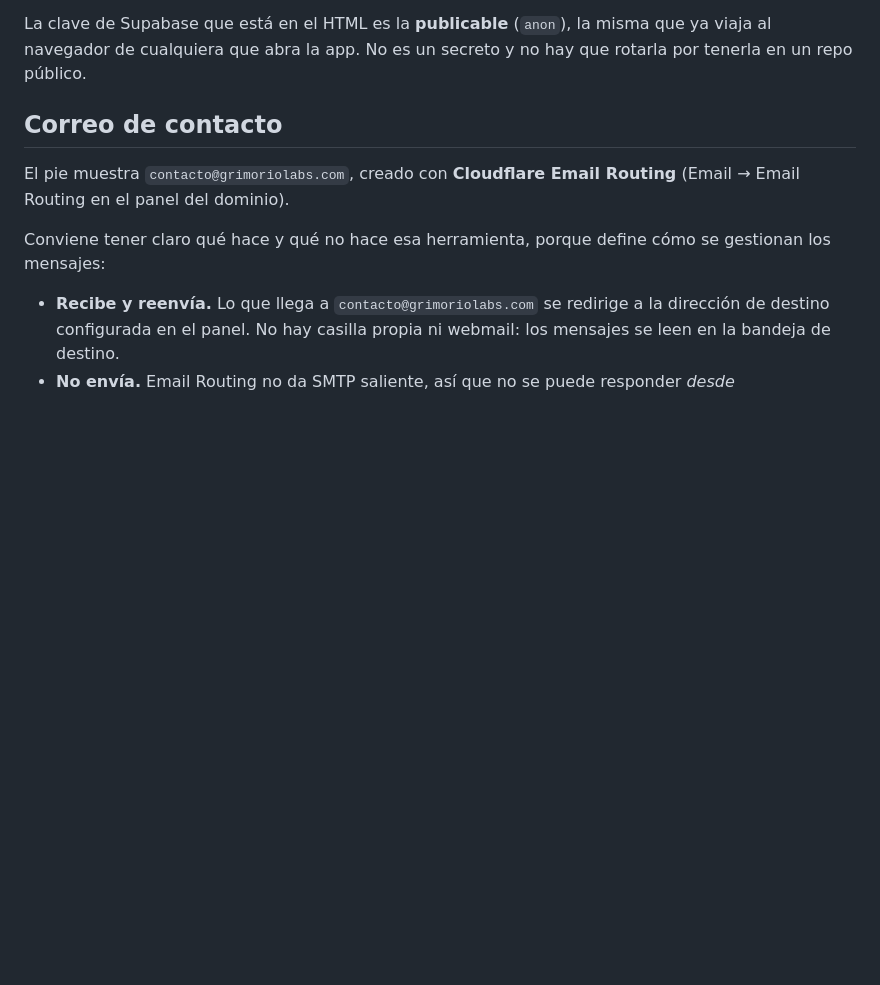
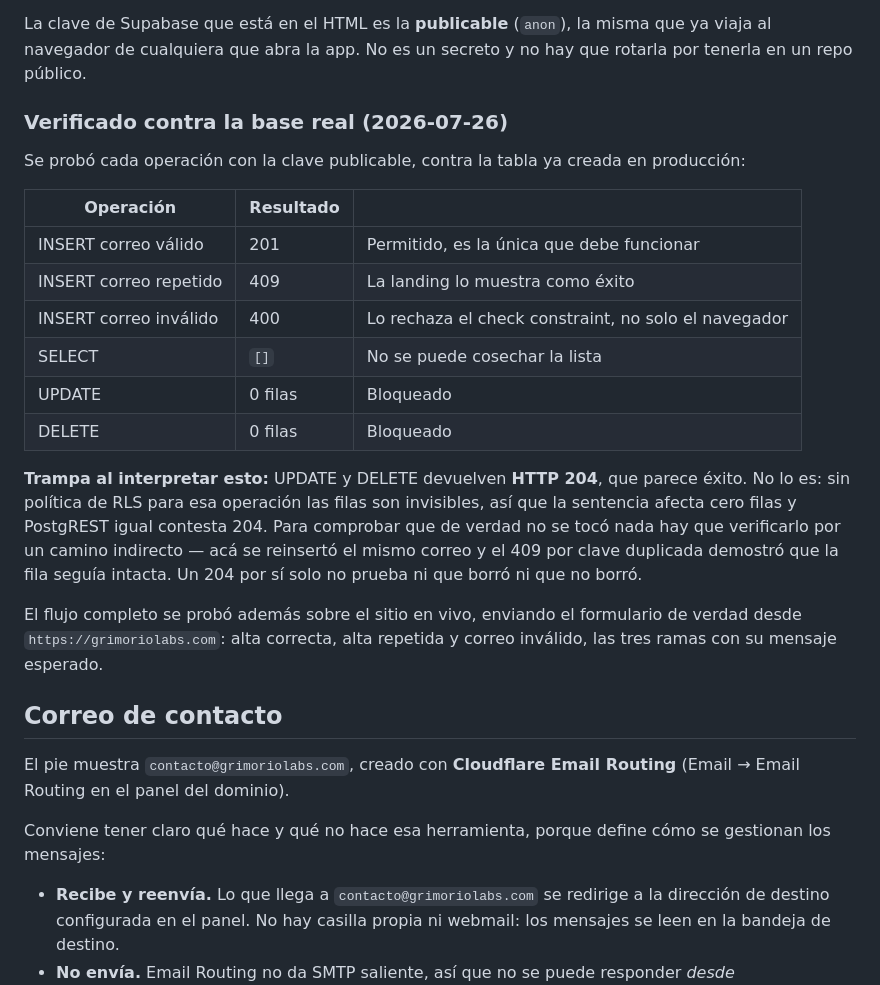
Before and after one commit to angelsek/grimorio-labs-landing, a Markdown page: README.md, the part around the change. Drawn GitHub-style; blank space fills up the shorter version.

Commit message:
Record what the waitlist table actually permits, tested
The suscriptores table is now live, so each operation was exercised
against it with the publishable key rather than assumed from the policy.
Insert works, a duplicate returns 409, a malformed address is rejected by
the check constraint, and select returns an empty array — the address
list cannot be harvested.

Documented one trap found while verifying: update and delete both answer
HTTP 204, which reads as success. It is not. With no RLS policy for those
commands the rows are invisible, so the statement affects zero rows and
PostgREST still returns 204. Proving nothing changed took an indirect
route — reinserting the same address and getting a duplicate-key 409,
which showed the row was still there. A 204 alone proves nothing either
way, and reading it as a policy hole would be just as wrong as reading it
as a successful delete.

The whole path was also exercised on the live site by submitting the real
form: new address, repeat address, and malformed address each produced
their expected message.

Co-Authored-By: Claude <noreply@anthropic.com>

```diff
--- a/README.md
+++ b/README.md
@@ -84,6 +84,32 @@ La clave de Supabase que está en el HTML es la **publicable** (`anon`), la
 misma que ya viaja al navegador de cualquiera que abra la app. No es un
 secreto y no hay que rotarla por tenerla en un repo público.
 
+### Verificado contra la base real (2026-07-26)
+
+Se probó cada operación con la clave publicable, contra la tabla ya creada
+en producción:
+
+| Operación | Resultado | |
+|---|---|---|
+| INSERT correo válido | 201 | Permitido, es la única que debe funcionar |
+| INSERT correo repetido | 409 | La landing lo muestra como éxito |
+| INSERT correo inválido | 400 | Lo rechaza el check constraint, no solo el navegador |
+| SELECT | `[]` | No se puede cosechar la lista |
+| UPDATE | 0 filas | Bloqueado |
+| DELETE | 0 filas | Bloqueado |
+
+**Trampa al interpretar esto:** UPDATE y DELETE devuelven **HTTP 204**, que
+parece éxito. No lo es: sin política de RLS para esa operación las filas son
+invisibles, así que la sentencia afecta cero filas y PostgREST igual contesta
+204. Para comprobar que de verdad no se tocó nada hay que verificarlo por un
+camino indirecto — acá se reinsertó el mismo correo y el 409 por clave
+duplicada demostró que la fila seguía intacta. Un 204 por sí solo no prueba
+ni que borró ni que no borró.
+
+El flujo completo se probó además sobre el sitio en vivo, enviando el
+formulario de verdad desde `https://grimoriolabs.com`: alta correcta, alta
+repetida y correo inválido, las tres ramas con su mensaje esperado.
+
 ## Correo de contacto
 
 El pie muestra `contacto@grimoriolabs.com`, creado con **Cloudflare Email
```
